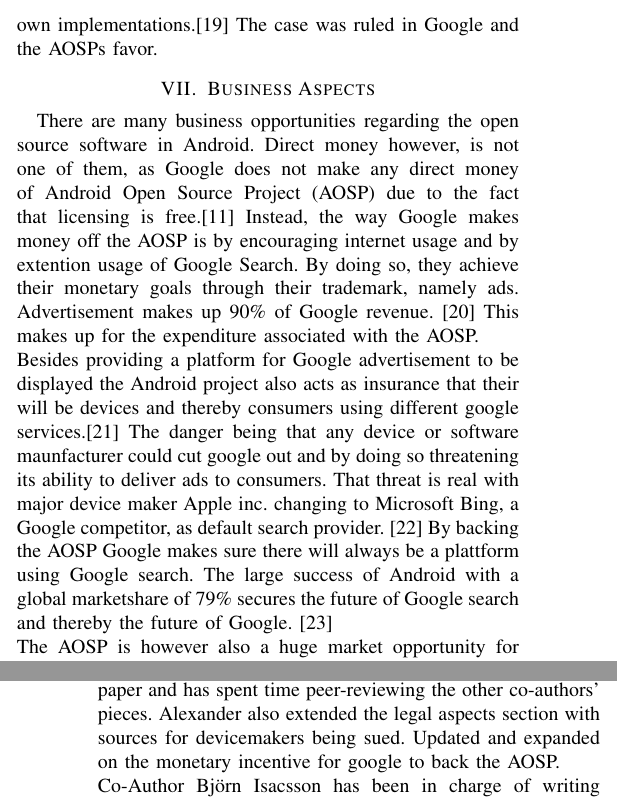
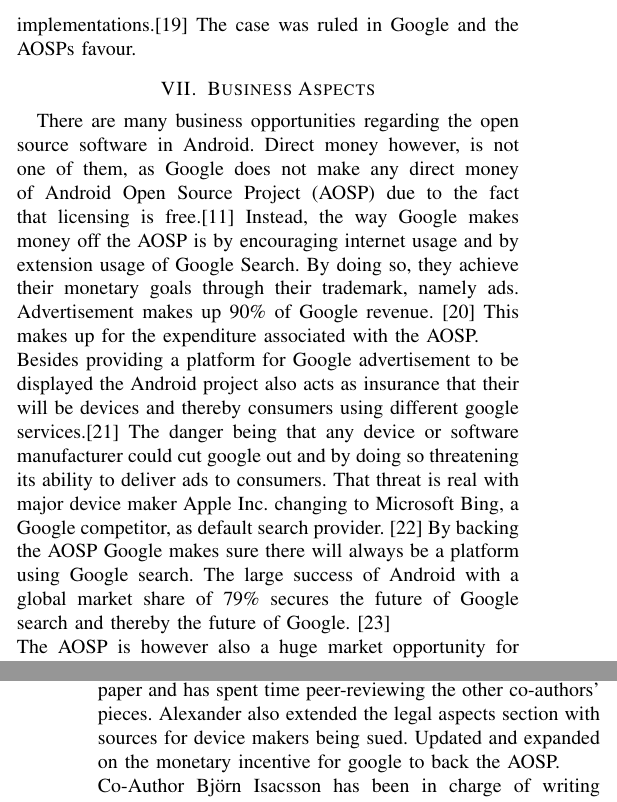
Before and after one commit to tfla/cs_etsa05, a LaTeX paper (report.tex): two parts of the columns of pages 2 and 3 of 3, joined at a grey line, cut so that both start at the same text. Compiled offline with pdfLaTeX.

Commit message:
Minor changes
Further spelling fixes

```diff
--- a/report.tex
+++ b/report.tex
@@ -162,13 +162,13 @@
 The Android Open Source project is mainly licensed under the Apache Software License 2.0. The Apache License is an open source license, that does not force any derivative works to use the same license. This means that any other company can take the Android code, modify it, and license it as proprietary software.\cite{apache-license}.
 \\Because of this, the use of the Apache License for android has been criticised by a lot of people. One of these being Richard Stallman, the creator of the GNU Project, who criticized the license for not being free software.\cite{rms-android} Other parts of the system, namely the Linux kernel and applicable patches, are (inherently) licensed with the GPLV2 license.\cite{gplv2}\cite{android-licenses}
 \\Despite using Open Source to encourage participatory culture, Google holds a handful of patents that could be used to stifle competition.\cite{google-slide-unlock}\cite{google-radial-menu} Among the ways it has achieved these patents, is the purchase of Motorola Mobility. Amassing a sum of \$12.5 billion to buy the mobile part of Motorola, Google also achieved a crucial 17 000 patents to defend themselves against "anti-competitive threats".\cite{Goggin}
-\\The AOSP has on several occasions been sued for infringing on patents in what has been known as the smartphone patent wars. On many occasions it has been device makers using android who have been sued.\cite{android-vApple} Google has in the interest of protecting device makers and extending the usage of Android and the AOSP defended these devicemakers from bigger comptetitors.\cite{google-helps} The AOSP has rearerly come under attack and competitors have focused more on suing companies using parts of the AOSP and not AOSP themselves. One notable difference is the the Oracle v. Google case where Google was sued for copying the Javadoc comments to its own implementations.\cite{android-v-oracle} The case was ruled in Google and the AOSPs favor.
+\\The AOSP has on several occasions been sued for infringing on patents in what has been known as the smartphone patent wars. On many occasions it has been device makers using android who have been sued.\cite{android-vApple} Google has in the interest of protecting device makers and extending the usage of Android and the AOSP defended these device makers from bigger competitors.\cite{google-helps} The AOSP has rarely come under attack and competitors have focused more on suing companies using parts of the AOSP and not AOSP themselves. One notable difference is the the Oracle v. Google case where Google was sued for copying the Java-doc comments to its own implementations.\cite{android-v-oracle} The case was ruled in Google and the AOSPs favour.
 
 
 \section{Business Aspects}
 \label{financial}
 %Under this section business aspects should be analysed and discussed. What are the business driving forces in favour of and against your system? Who are the investors, who can make a profit, what is the cost for the individual, and what is the cost for society? Which business model is used for your system, and what investment strategy is used (short-term or long-term)? These questions are examples of what can be analysed with regards to business aspects.
 
-There are many business opportunities regarding the open source software in Android. Direct money however, is not one of them, as Google does not make any direct money of Android Open Source Project (AOSP) due to the fact that licensing is free.\cite{Money} Instead, the way Google makes money off the AOSP is by encouraging internet usage and by extention usage of Google Search. By doing so, they achieve their monetary goals through their trademark, namely ads. Advertisement makes up 90\% of Google revenue. \cite{google-revenue} This makes up for the expenditure associated with the AOSP.
-\\Besides providing a platform for Google advertisement to be displayed the Android project also acts as insurance that their will be devices and thereby consumers using different google services.\cite{moat} The danger being that any device or software maunfacturer could cut google out and by doing so threatening its ability to deliver ads to consumers. That threat is real with major device maker Apple inc. changing to Microsoft Bing, a Google competitor, as default search provider. \cite{siri-bing} By backing the AOSP Google makes sure there will always be a plattform using Google search. The large success of Android with a global marketshare of 79\% secures the future of Google search and thereby the future of Google. \cite{android-marketshare}
+There are many business opportunities regarding the open source software in Android. Direct money however, is not one of them, as Google does not make any direct money of Android Open Source Project (AOSP) due to the fact that licensing is free.\cite{Money} Instead, the way Google makes money off the AOSP is by encouraging internet usage and by extension usage of Google Search. By doing so, they achieve their monetary goals through their trademark, namely ads. Advertisement makes up 90\% of Google revenue. \cite{google-revenue} This makes up for the expenditure associated with the AOSP.
+\\Besides providing a platform for Google advertisement to be displayed the Android project also acts as insurance that their will be devices and thereby consumers using different google services.\cite{moat} The danger being that any device or software manufacturer could cut google out and by doing so threatening its ability to deliver ads to consumers. That threat is real with major device maker Apple Inc. changing to Microsoft Bing, a Google competitor, as default search provider. \cite{siri-bing} By backing the AOSP Google makes sure there will always be a platform using Google search. The large success of Android with a global market share of 79\% secures the future of Google search and thereby the future of Google. \cite{android-marketshare}
 \\The AOSP is however also a huge market opportunity for many other companies as well, which can be clearly seen today. Many of the top cell-phone developers today use Android as their base operating system, and then build their own adaptation of it to make it unique to the company. To be able to use AOSP, one must seek either a individual grant or an company grant.\cite{android-licenses} These licenses are free and Google takes none of the profit generated by products or systems that uses an Apache License.\\
@@ -187,7 +187,7 @@
 %In this section you state the role and contribution of each co-author.
 
 Co-Author Björn Lindquist has been in charge of researching and writing the outline of the Business Aspects and Ethical Aspects of this paper. He has also spent time peer-reviewing the other co-authors' pieces.
-\\Co-Author Alexander Anderson has been in charge of researching and writing the Availability for Disabled part of this paper and has spent time peer-reviewing the other co-authors' pieces. Alexander also extended the legal aspects section with sources for devicemakers being sued. Updated and expanded on the monetary incentive for google to back the AOSP.
+\\Co-Author Alexander Anderson has been in charge of researching and writing the Availability for Disabled part of this paper and has spent time peer-reviewing the other co-authors' pieces. Alexander also extended the legal aspects section with sources for device makers being sued. Updated and expanded on the monetary incentive for google to back the AOSP.
 \\Co-Author Björn Isacsson has been in charge of writing the Abstract, the Introduction (\ref{intro}) and the Description of the System (\ref{system}). He has also added the majority of the Business Aspects (\ref{financial}) section following exercise 4, and reworked the Legal Aspects(\ref{legal}) in regard to the criteria. Furthermore, he has searched for and found relevant peer-reviewed material for all and any part of the report, as well as integrated these into the text. He has also spent time peer-reviewing the other co-authors pieces.
 \\Co-Author Timmy Larsson has been in charge of researching and writing the outline for the Legal Aspects and Summary of this paper. He has also spent time reviewing the other co-authors' pieces.
 
```
Also changed, not shown: report.tex (4 more changed lines).
